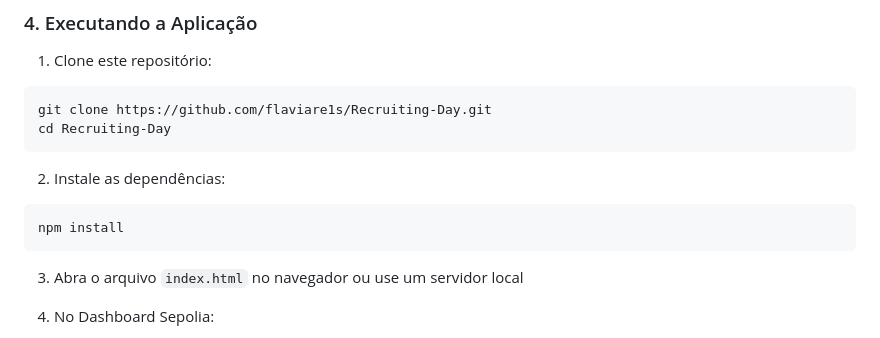
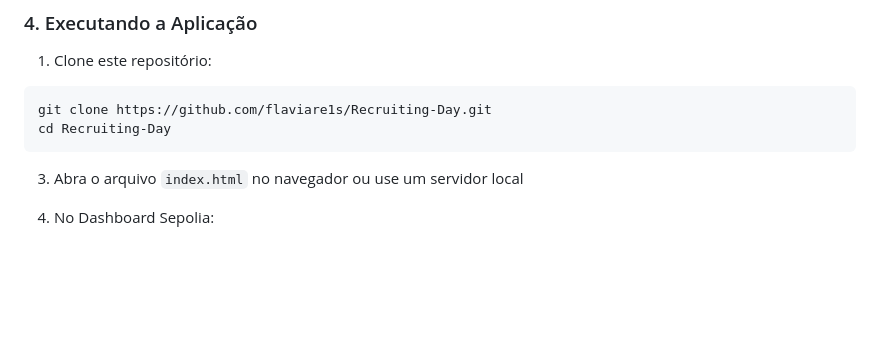
Before and after one commit to flaviare1s/Recruiting-Day, a Markdown page: README.md, the part around the change. Rendered like a GitHub page; blank space fills up the shorter version.

Commit message:
Update README to remove npm install step
Removed installation instructions for dependencies.

````diff
--- a/README.md
+++ b/README.md
@@ -144,12 +144,6 @@ git clone https://github.com/flaviare1s/Recruiting-Day.git
 cd Recruiting-Day
 ```
 
-2. Instale as dependências:
-
-```bash
-npm install
-```
-
 3. Abra o arquivo `index.html` no navegador ou use um servidor local
 
 4. No Dashboard Sepolia:
````
